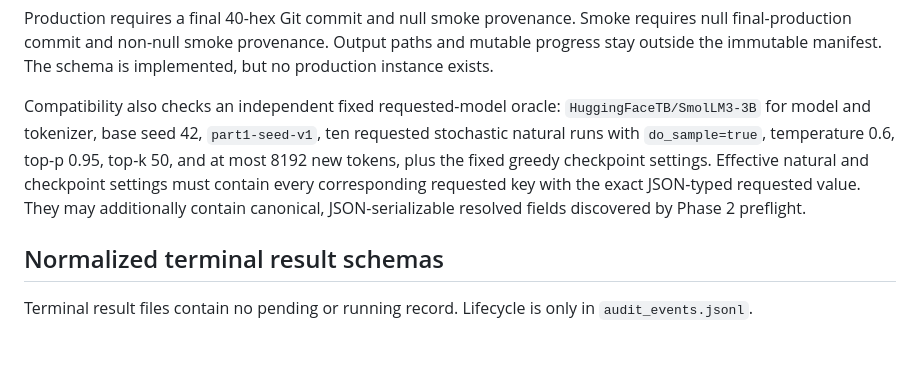
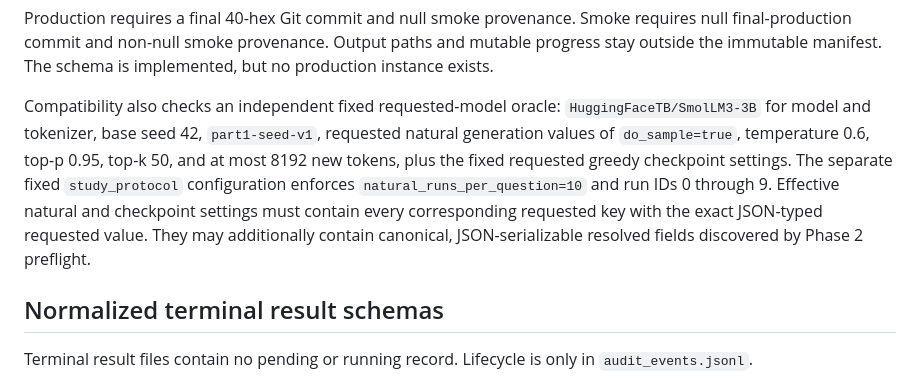
Before and after one commit to Lil-Chen05/mila, a Markdown page: docs/part1/SCHEMA.md, the part around the change. GitHub-like rendering; blank space fills up the shorter version.

```diff
--- a/docs/part1/SCHEMA.md
+++ b/docs/part1/SCHEMA.md
@@ -215,12 +215,14 @@ implemented, but no production instance exists.
 
 Compatibility also checks an independent fixed requested-model oracle:
 `HuggingFaceTB/SmolLM3-3B` for model and tokenizer, base seed 42,
-`part1-seed-v1`, ten requested stochastic natural runs with
-`do_sample=true`, temperature 0.6, top-p 0.95, top-k 50, and at most 8192 new
-tokens, plus the fixed greedy checkpoint settings. Effective natural and
-checkpoint settings must contain every corresponding requested key with the
-exact JSON-typed requested value. They may additionally contain canonical,
-JSON-serializable resolved fields discovered by Phase 2 preflight.
+`part1-seed-v1`, requested natural generation values of `do_sample=true`,
+temperature 0.6, top-p 0.95, top-k 50, and at most 8192 new tokens, plus the
+fixed requested greedy checkpoint settings. The separate fixed
+`study_protocol` configuration enforces `natural_runs_per_question=10` and run
+IDs 0 through 9. Effective natural and checkpoint settings must contain every
+corresponding requested key with the exact JSON-typed requested value. They may
+additionally contain canonical, JSON-serializable resolved fields discovered
+by Phase 2 preflight.
 
 ## Normalized terminal result schemas
 
```
Also changed, not shown: docs/part1/DECISIONS.md (+6 -5 lines).
